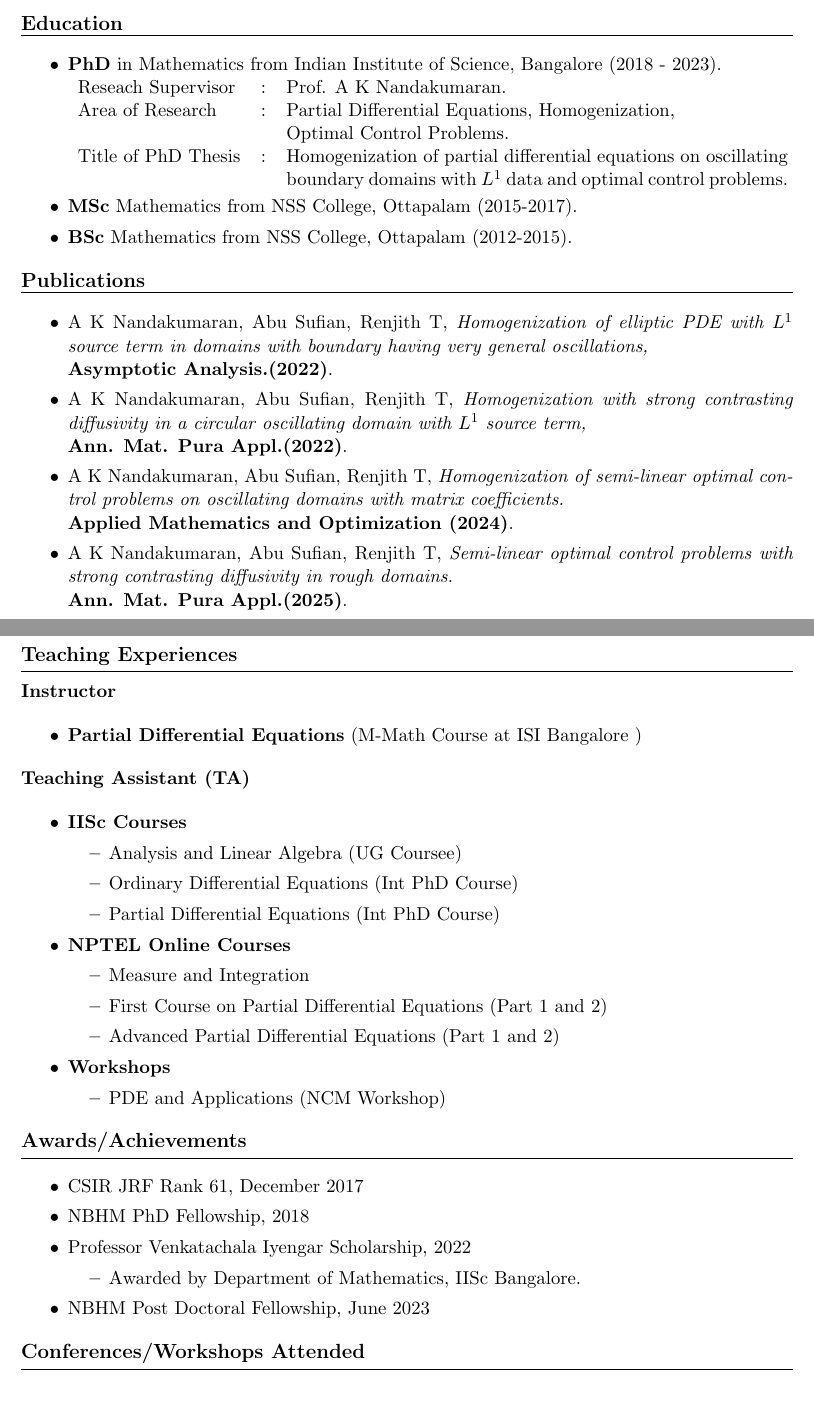
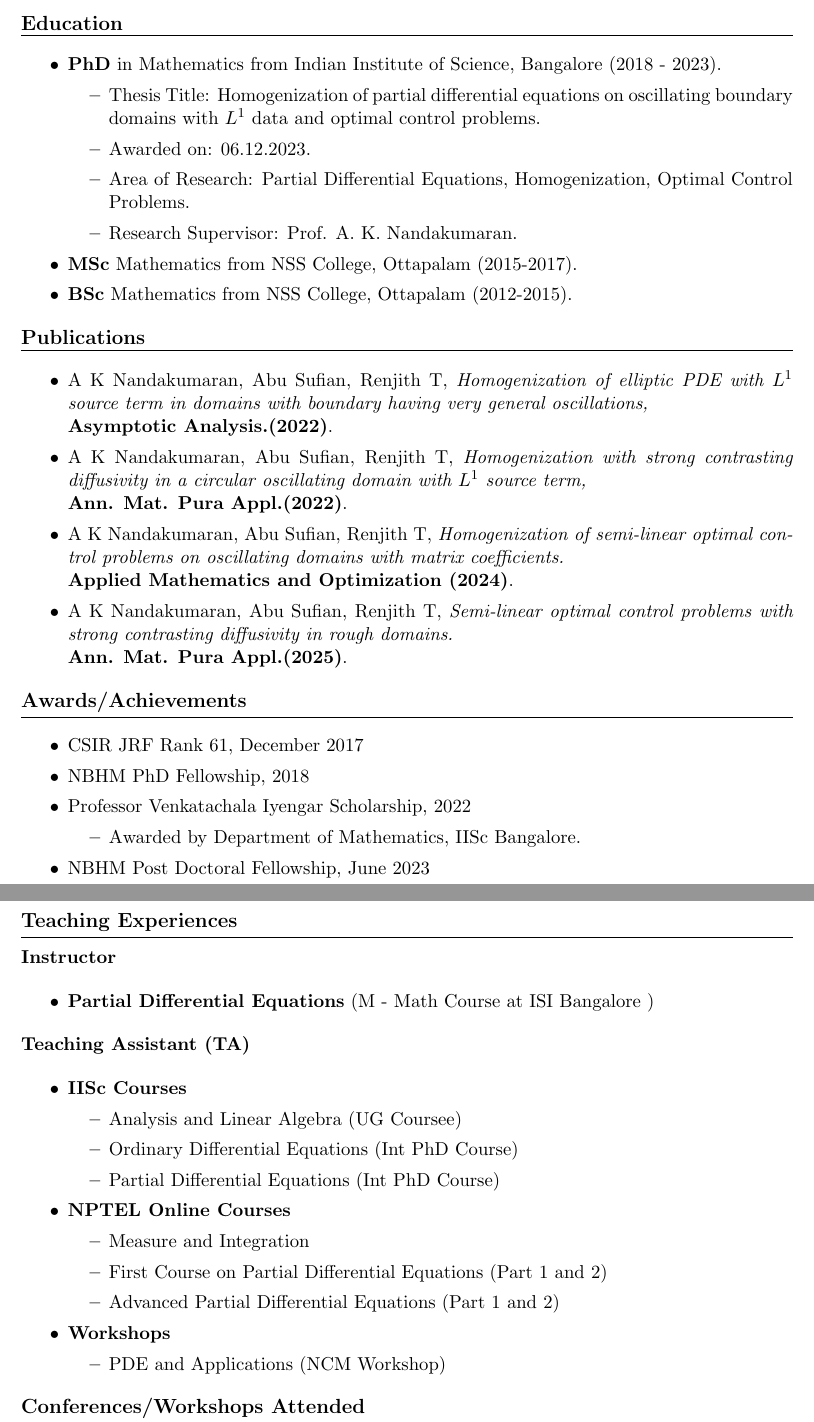
Before and after one commit to t-renjith/t-renjith.github.io, a LaTeX CV (cv/cv.tex): two parts of pages 1 and 2 of 2, joined at a grey line, cut so that both start at the same text. Compiled offline with pdfLaTeX.

Commit message:
update cv

```diff
--- a/cv/cv.tex
+++ b/cv/cv.tex
@@ -18,14 +18,12 @@
 
 	\begin{itemize}
 		\item \textbf{PhD} in Mathematics from Indian Institute of Science, Bangalore (2018 - 2023).
-
-		\noindent\begin{tabular}{lll}
-			Reseach Supervisor&:&Prof. A K Nandakumaran.\\
-			Area of Research&:&Partial Differential Equations, Homogenization, \\
-			&&Optimal Control Problems.\\
-		Title of PhD Thesis&:&\parbox[t]{0.65\textwidth}{Homogenization of partial differential equations on oscillating boundary domains with $L^1$ data and optimal control problems.}
-		\end{tabular}
-
+		\begin{itemize}
+			\item Thesis Title: Homogenization of partial differential equations on oscillating boundary domains with $L^1$ data and optimal control problems.
+			\item Awarded on: 06.12.2023.
+			\item Area of Research: Partial Differential Equations, Homogenization, Optimal Control Problems.
+			\item Research Supervisor: Prof. A. K. Nandakumaran.
+		\end{itemize}
 		\item \textbf{MSc} Mathematics from NSS College, Ottapalam (2015-2017).
 
 		\item \textbf{BSc} Mathematics from NSS College, Ottapalam (2012-2015).
@@ -48,6 +46,20 @@
 		\textbf{Ann. Mat. Pura Appl.(2025)}.
 	\end{itemize}
 
+	\textbf{\large Awards/Achievements}\smallskip\hrule
+
+	\begin{itemize}
+		\item CSIR JRF Rank 61, December 2017
+		\item NBHM PhD Fellowship, 2018
+		\item Professor Venkatachala Iyengar Scholarship, 2022
+		\begin{itemize}
+			\item Awarded by Department of Mathematics, IISc Bangalore.
+		\end{itemize}
+		\item NBHM Post Doctoral Fellowship, June 2023
+	\end{itemize}
+
+	\newpage
+
 	\textbf{\large Research Experiences}\smallskip\hrule
 
 	\begin{itemize}
@@ -55,13 +67,11 @@
 		\item Working as NBHM Post Doctorate in the Statistical and Mathematics Unit, ISI Bangalore from 12.12.2023.
 	\end{itemize}
 
-	\newpage
-
 	\textbf{\large Teaching Experiences}\smallskip\hrule
 
 	\textbf{Instructor}
 	\begin{itemize}
-		\item \textbf{Partial Differential Equations} (M-Math Course at ISI Bangalore )
+		\item \textbf{Partial Differential Equations} (M - Math Course at ISI Bangalore )
 	\end{itemize}
 
 	\textbf{Teaching Assistant (TA)}
```
Also changed, not shown: cv/cv.pdf, cv/cv.tex (12 more changed lines), 1 other file.
